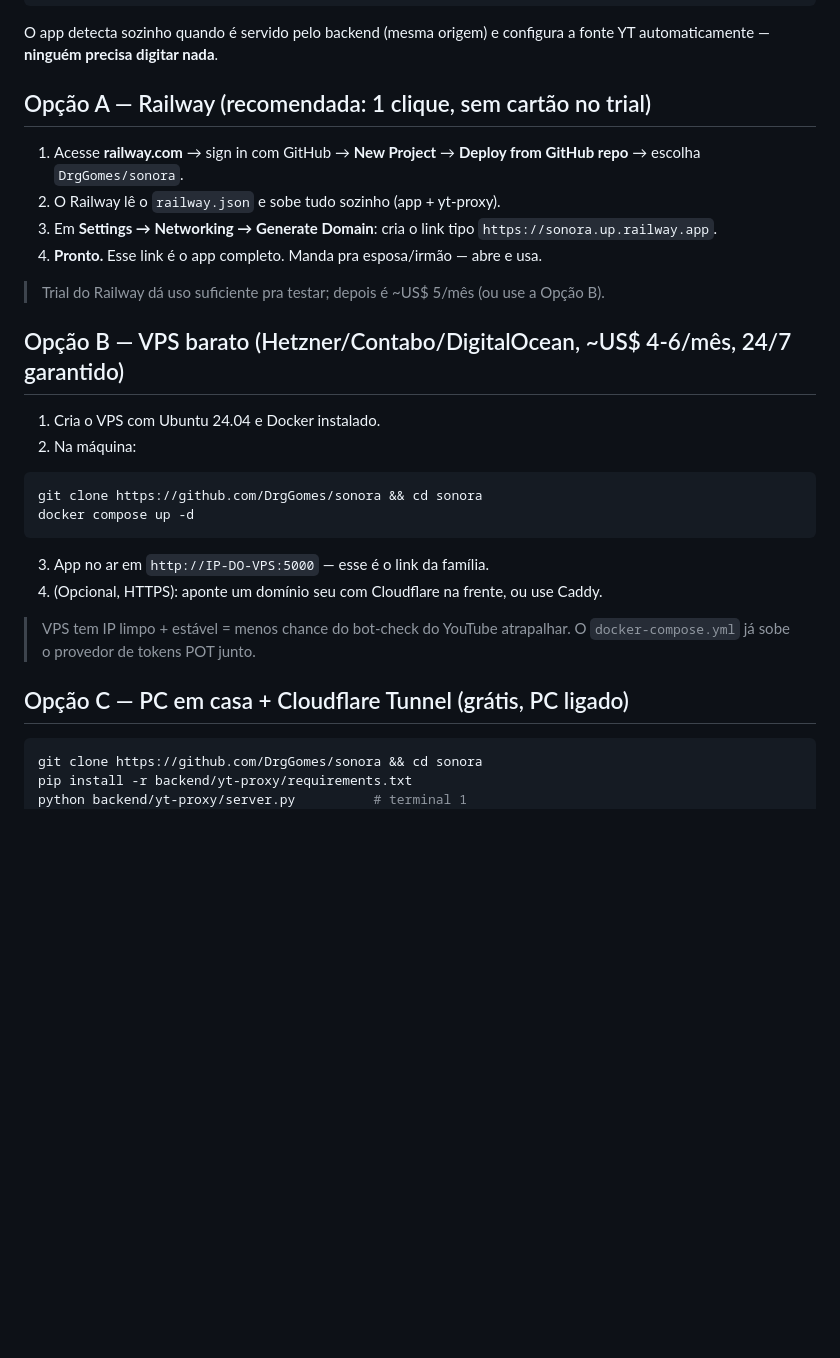
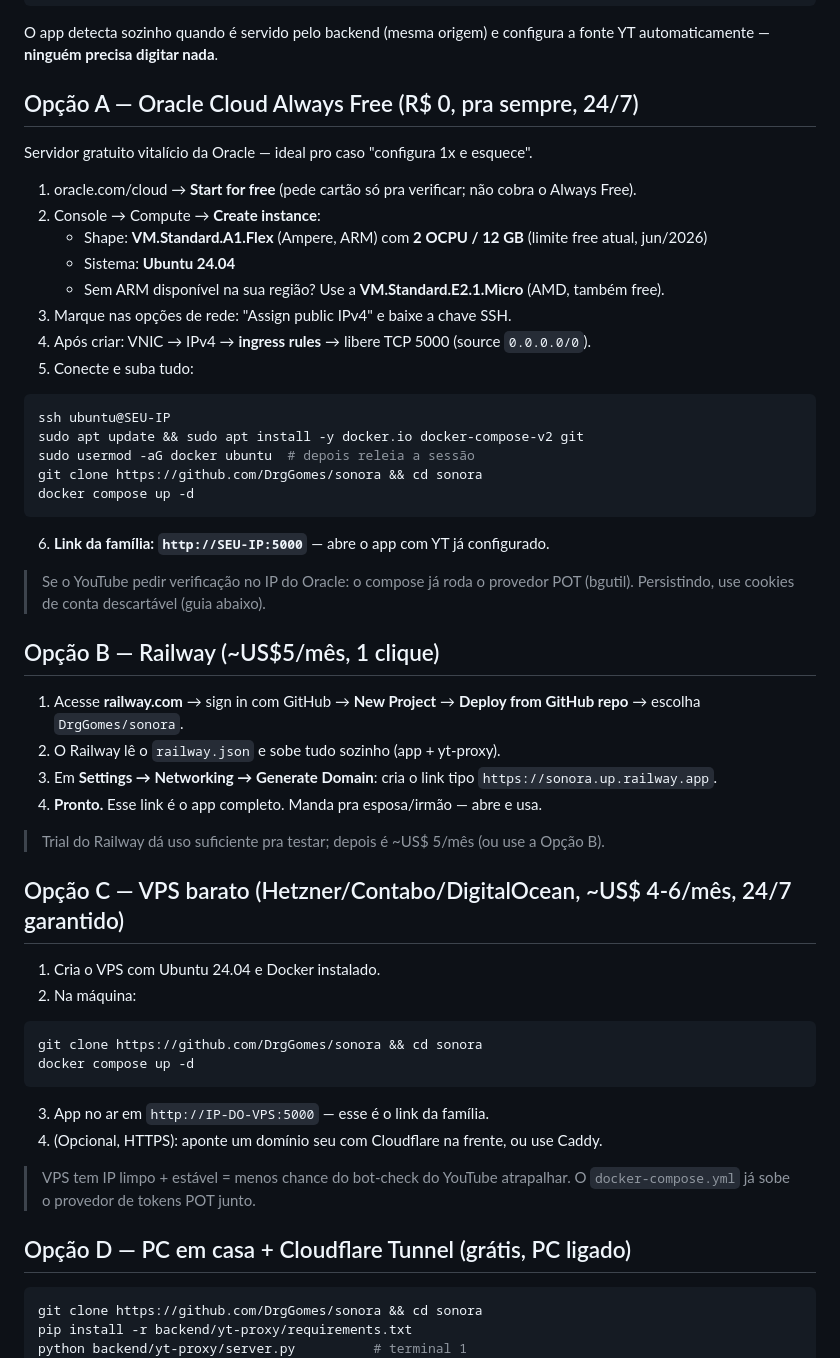
Before and after one commit to DrgGomes/sonora, a Markdown page: docs/DEPLOY-SERVIDOR.md, the part around the change. Rendered like a GitHub page; blank space fills up the shorter version.

Commit message:
docs: opção Oracle Cloud Always Free no guia de servidor 24/7

````diff
--- a/docs/DEPLOY-SERVIDOR.md
+++ b/docs/DEPLOY-SERVIDOR.md
@@ -20,7 +20,31 @@ Seu irmão ─────────┘          ├── app Sonora (página
 O app detecta sozinho quando é servido pelo backend (mesma origem) e configura
 a fonte YT automaticamente — **ninguém precisa digitar nada**.
 
-## Opção A — Railway (recomendada: 1 clique, sem cartão no trial)
+## Opção A — Oracle Cloud Always Free (R$ 0, pra sempre, 24/7)
+
+Servidor gratuito vitalício da Oracle — ideal pro caso "configura 1x e esquece".
+
+1. oracle.com/cloud → **Start for free** (pede cartão só pra verificar; não cobra o Always Free).
+2. Console → Compute → **Create instance**:
+   - Shape: **VM.Standard.A1.Flex** (Ampere, ARM) com **2 OCPU / 12 GB** (limite free atual, jun/2026)
+   - Sistema: **Ubuntu 24.04**
+   - Sem ARM disponível na sua região? Use a **VM.Standard.E2.1.Micro** (AMD, também free).
+3. Marque nas opções de rede: "Assign public IPv4" e baixe a chave SSH.
+4. Após criar: VNIC → IPv4 → **ingress rules** → libere TCP 5000 (source `0.0.0.0/0`).
+5. Conecte e suba tudo:
+```bash
+ssh ubuntu@SEU-IP
+sudo apt update && sudo apt install -y docker.io docker-compose-v2 git
+sudo usermod -aG docker ubuntu  # depois releia a sessão
+git clone https://github.com/DrgGomes/sonora && cd sonora
+docker compose up -d
+```
+6. **Link da família: `http://SEU-IP:5000`** — abre o app com YT já configurado.
+
+> Se o YouTube pedir verificação no IP do Oracle: o compose já roda o provedor
+> POT (bgutil). Persistindo, use cookies de conta descartável (guia abaixo).
+
+## Opção B — Railway (~US$5/mês, 1 clique)
 
 1. Acesse **railway.com** → sign in com GitHub → **New Project** → **Deploy from GitHub repo** → escolha `DrgGomes/sonora`.
 2. O Railway lê o `railway.json` e sobe tudo sozinho (app + yt-proxy).
@@ -29,7 +53,7 @@ a fonte YT automaticamente — **ninguém precisa digitar nada**.
 
 > Trial do Railway dá uso suficiente pra testar; depois é ~US$ 5/mês (ou use a Opção B).
 
-## Opção B — VPS barato (Hetzner/Contabo/DigitalOcean, ~US$ 4-6/mês, 24/7 garantido)
+## Opção C — VPS barato (Hetzner/Contabo/DigitalOcean, ~US$ 4-6/mês, 24/7 garantido)
 
 1. Cria o VPS com Ubuntu 24.04 e Docker instalado.
 2. Na máquina:
@@ -43,7 +67,7 @@ docker compose up -d
 > VPS tem IP limpo + estável = menos chance do bot-check do YouTube atrapalhar.
 > O `docker-compose.yml` já sobe o provedor de tokens POT junto.
 
-## Opção C — PC em casa + Cloudflare Tunnel (grátis, PC ligado)
+## Opção D — PC em casa + Cloudflare Tunnel (grátis, PC ligado)
 
 ```bash
 git clone https://github.com/DrgGomes/sonora && cd sonora
````
